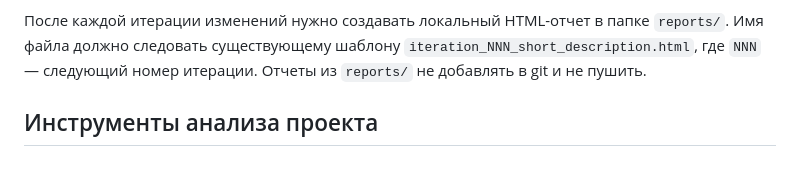
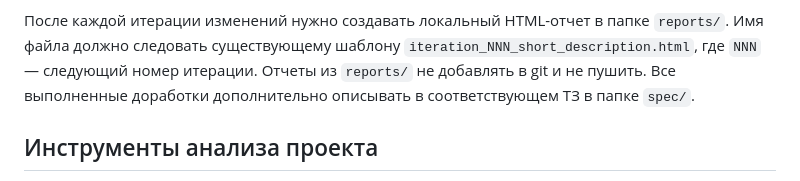
Before and after one commit to RomarioAgro/storage_system, a Markdown page: docs/AGENTS.md, the part around the change. GitHub-like rendering.

```diff
--- a/docs/AGENTS.md
+++ b/docs/AGENTS.md
@@ -118,6 +118,7 @@ SQLite использовать только для локальной разр
 После каждой итерации изменений нужно создавать локальный HTML-отчет в папке `reports/`.
 Имя файла должно следовать существующему шаблону `iteration_NNN_short_description.html`,
 где `NNN` — следующий номер итерации. Отчеты из `reports/` не добавлять в git и не пушить.
+Все выполненные доработки дополнительно описывать в соответствующем ТЗ в папке `spec/`.
 
  ## Инструменты анализа проекта
 
```
Also changed, not shown: spec/11_agent_tasks.md (+2 -0 lines).
